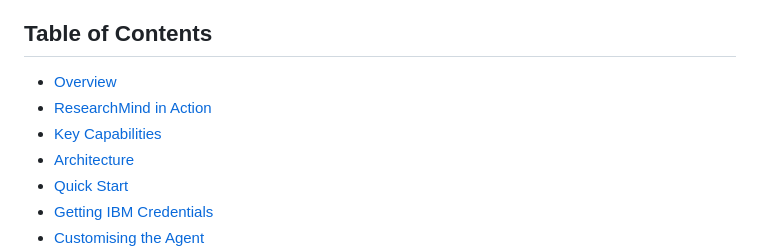
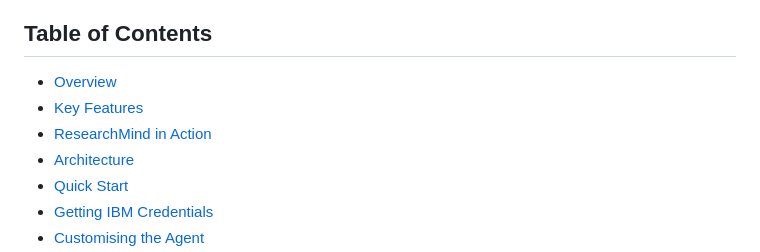
Before and after one commit to JeeniaBasu/research-agent, a Markdown page: README.md, the part around the change. Drawn GitHub-style.

```diff
--- a/README.md
+++ b/README.md
@@ -19,8 +19,8 @@ An AI-powered research assistant built with **IBM Granite**, **IBM watsonx.ai**,
 ## Table of Contents
 
 - [Overview](#overview)
+- [Key Features](#key-features)
 - [ResearchMind in Action](#-researchmind-in-action)
-- [Key Capabilities](#key-capabilities)
 - [Architecture](#architecture)
 - [Quick Start](#quick-start)
 - [Getting IBM Credentials](#getting-ibm-credentials)
```
